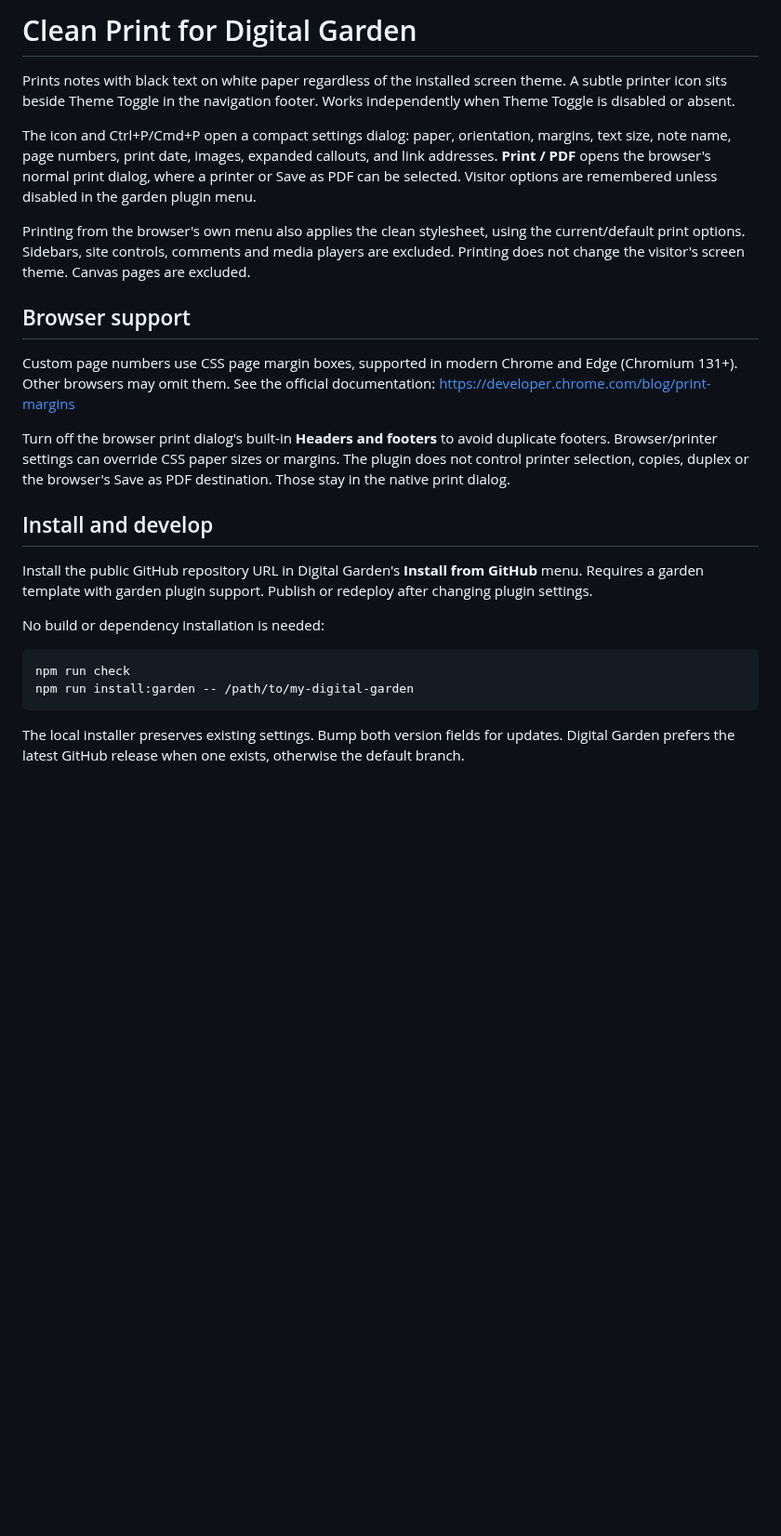
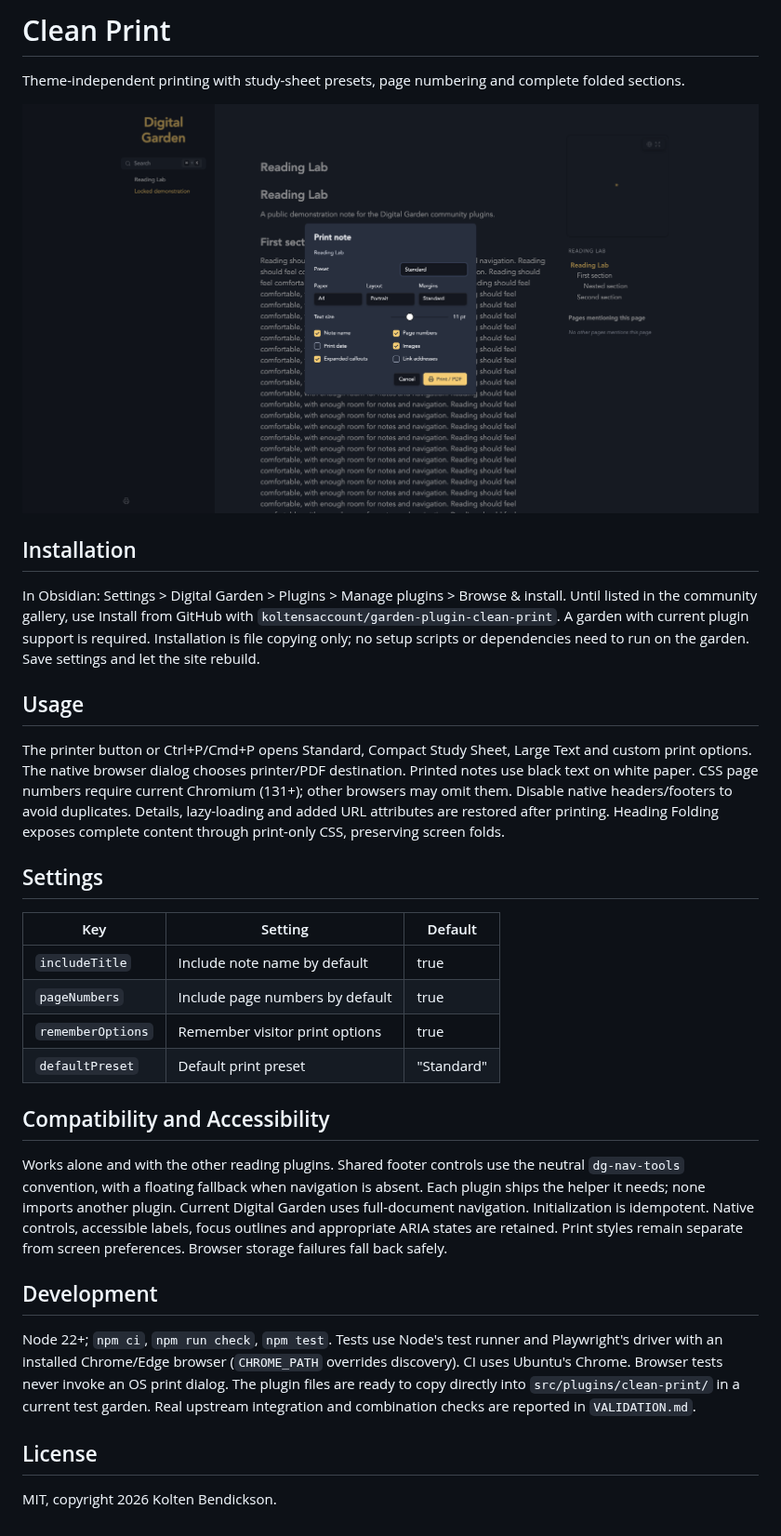
Before and after one commit to koltensaccount/garden-plugin-clean-print, a Markdown page: README.md, the part around the change. Shown at 93% size. Rendered like a GitHub page; pictures changed too: screenshot.png (added); blank space fills up the shorter version.

````diff
--- a/README.md
+++ b/README.md
@@ -1,44 +1,34 @@
-# Clean Print for Digital Garden
+# Clean Print
 
-Prints notes with black text on white paper regardless of the installed screen
-theme. A subtle printer icon sits beside Theme Toggle in the navigation footer.
-Works independently when Theme Toggle is disabled or absent.
+Theme-independent printing with study-sheet presets, page numbering and complete folded sections.
 
-The icon and Ctrl+P/Cmd+P open a compact settings dialog: paper, orientation,
-margins, text size, note name, page numbers, print date, images, expanded callouts,
-and link addresses. **Print / PDF** opens the browser's normal print dialog,
-where a printer or Save as PDF can be selected. Visitor options are remembered
-unless disabled in the garden plugin menu.
+![Clean Print in a Digital Garden](screenshot.png)
 
-Printing from the browser's own menu also applies the clean stylesheet, using
-the current/default print options. Sidebars, site controls, comments and media
-players are excluded. Printing does not change the visitor's screen theme.
-Canvas pages are excluded.
+## Installation
 
-## Browser support
+In Obsidian: Settings > Digital Garden > Plugins > Manage plugins > Browse & install. Until listed in the community gallery, use Install from GitHub with `koltensaccount/garden-plugin-clean-print`. A garden with current plugin support is required. Installation is file copying only; no setup scripts or dependencies need to run on the garden. Save settings and let the site rebuild.
 
-Custom page numbers use CSS page margin boxes, supported in modern Chrome and
-Edge (Chromium 131+). Other browsers may omit them. See the official documentation:
-https://developer.chrome.com/blog/print-margins
+## Usage
 
-Turn off the browser print dialog's built-in **Headers and footers** to avoid
-duplicate footers. Browser/printer settings can override CSS paper sizes or
-margins. The plugin does not control printer selection, copies, duplex or the
-browser's Save as PDF destination. Those stay in the native print dialog.
+The printer button or Ctrl+P/Cmd+P opens Standard, Compact Study Sheet, Large Text and custom print options. The native browser dialog chooses printer/PDF destination. Printed notes use black text on white paper. CSS page numbers require current Chromium (131+); other browsers may omit them. Disable native headers/footers to avoid duplicates. Details, lazy-loading and added URL attributes are restored after printing. Heading Folding exposes complete content through print-only CSS, preserving screen folds.
 
-## Install and develop
+## Settings
 
-Install the public GitHub repository URL in Digital Garden's **Install from
-GitHub** menu. Requires a garden template with garden plugin support. Publish
-or redeploy after changing plugin settings.
+| Key | Setting | Default |
+| --- | --- | --- |
+| `includeTitle` | Include note name by default | true |
+| `pageNumbers` | Include page numbers by default | true |
+| `rememberOptions` | Remember visitor print options | true |
+| `defaultPreset` | Default print preset | "Standard" |
 
-No build or dependency installation is needed:
+## Compatibility and Accessibility
 
-```sh
-npm run check
-npm run install:garden -- /path/to/my-digital-garden
-```
+Works alone and with the other reading plugins. Shared footer controls use the neutral `dg-nav-tools` convention, with a floating fallback when navigation is absent. Each plugin ships the helper it needs; none imports another plugin. Current Digital Garden uses full-document navigation. Initialization is idempotent. Native controls, accessible labels, focus outlines and appropriate ARIA states are retained. Print styles remain separate from screen preferences. Browser storage failures fall back safely.
 
-The local installer preserves existing settings. Bump both version fields for
-updates. Digital Garden prefers the latest GitHub release when one exists,
-otherwise the default branch.
+## Development
+
+Node 22+; `npm ci`, `npm run check`, `npm test`. Tests use Node's test runner and Playwright's driver with an installed Chrome/Edge browser (`CHROME_PATH` overrides discovery). CI uses Ubuntu's Chrome. Browser tests never invoke an OS print dialog. The plugin files are ready to copy directly into `src/plugins/clean-print/` in a current test garden. Real upstream integration and combination checks are reported in `VALIDATION.md`.
+
+## License
+
+MIT, copyright 2026 Kolten Bendickson.
````
Also changed, not shown: VALIDATION.md (added, +25 -0 lines), 11 other files.
